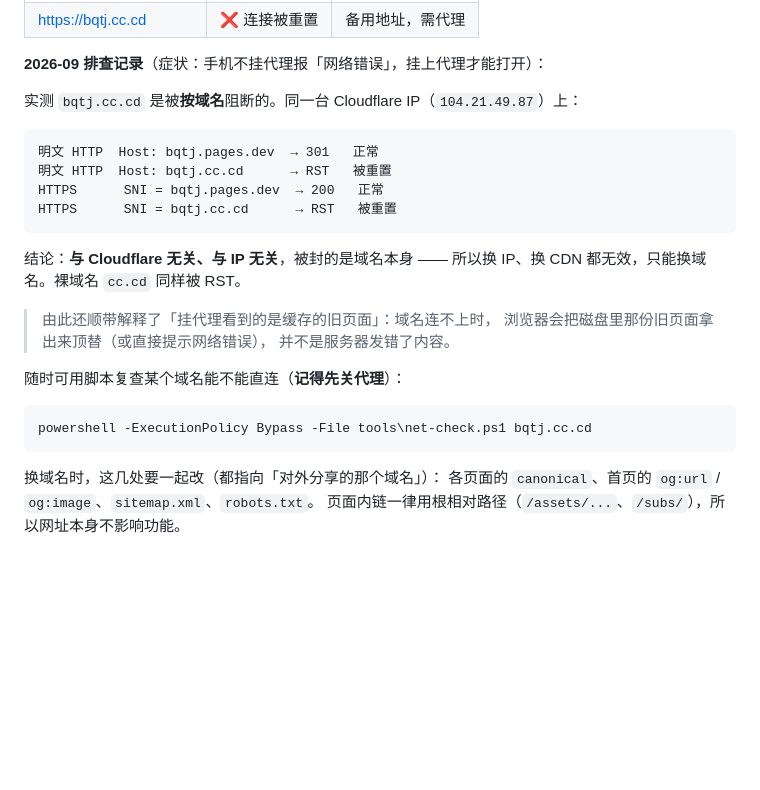
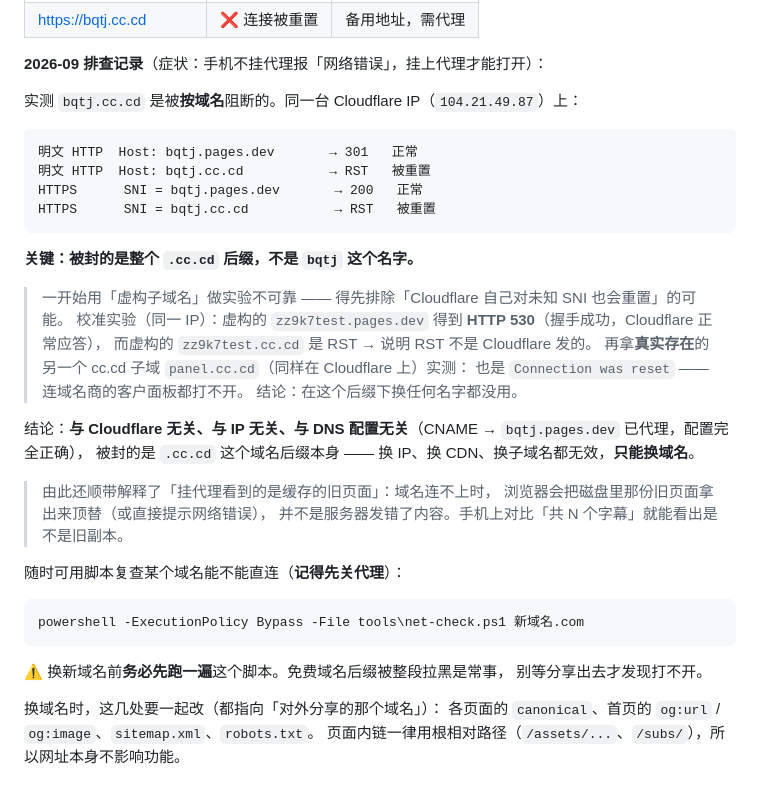
Before and after one commit to qwe123rty456999-creator/bqtj, a Markdown page: README.md, the part around the change. GitHub-like rendering; blank space fills up the shorter version.

Commit message:
补全 .cc.cd 后缀级封锁的完整证据链（校准组 530 + 真实样本 panel.cc.cd）

````diff
--- a/README.md
+++ b/README.md
@@ -39,24 +39,36 @@ node tools/build-subs-index.mjs
 实测 `bqtj.cc.cd` 是被**按域名**阻断的。同一台 Cloudflare IP（`104.21.49.87`）上：
 
 ```text
-明文 HTTP  Host: bqtj.pages.dev  → 301   正常
-明文 HTTP  Host: bqtj.cc.cd      → RST   被重置
-HTTPS      SNI = bqtj.pages.dev  → 200   正常
-HTTPS      SNI = bqtj.cc.cd      → RST   被重置
+明文 HTTP  Host: bqtj.pages.dev       → 301   正常
+明文 HTTP  Host: bqtj.cc.cd           → RST   被重置
+HTTPS      SNI = bqtj.pages.dev       → 200   正常
+HTTPS      SNI = bqtj.cc.cd           → RST   被重置
 ```
 
-结论：**与 Cloudflare 无关、与 IP 无关**，被封的是域名本身 ——
-所以换 IP、换 CDN 都无效，只能换域名。裸域名 `cc.cd` 同样被 RST。
+**关键：被封的是整个 `.cc.cd` 后缀，不是 `bqtj` 这个名字。**
+
+> 一开始用「虚构子域名」做实验不可靠 —— 得先排除「Cloudflare 自己对未知 SNI 也会重置」的可能。
+> 校准实验（同一 IP）：虚构的 `zz9k7test.pages.dev` 得到 **HTTP 530**（握手成功，Cloudflare 正常应答），
+> 而虚构的 `zz9k7test.cc.cd` 是 RST → 说明 RST 不是 Cloudflare 发的。
+> 再拿**真实存在**的另一个 cc.cd 子域 `panel.cc.cd`（同样在 Cloudflare 上）实测：
+> 也是 `Connection was reset` —— 连域名商的客户面板都打不开。
+> 结论：在这个后缀下换任何名字都没用。
+
+结论：**与 Cloudflare 无关、与 IP 无关、与 DNS 配置无关**（CNAME → `bqtj.pages.dev` 已代理，配置完全正确），
+被封的是 `.cc.cd` 这个域名后缀本身 —— 换 IP、换 CDN、换子域名都无效，**只能换域名**。
 
 > 由此还顺带解释了「挂代理看到的是缓存的旧页面」：域名连不上时，
 > 浏览器会把磁盘里那份旧页面拿出来顶替（或直接提示网络错误），
-> 并不是服务器发错了内容。
+> 并不是服务器发错了内容。手机上对比「共 N 个字幕」就能看出是不是旧副本。
 
 随时可用脚本复查某个域名能不能直连（**记得先关代理**）：
 
 ```powershell
-powershell -ExecutionPolicy Bypass -File tools\net-check.ps1 bqtj.cc.cd
+powershell -ExecutionPolicy Bypass -File tools\net-check.ps1 新域名.com
 ```
+
+⚠️ 换新域名前**务必先跑一遍**这个脚本。免费域名后缀被整段拉黑是常事，
+别等分享出去才发现打不开。
 
 换域名时，这几处要一起改（都指向「对外分享的那个域名」）：
 各页面的 `canonical`、首页的 `og:url` / `og:image`、`sitemap.xml`、`robots.txt`。
````
